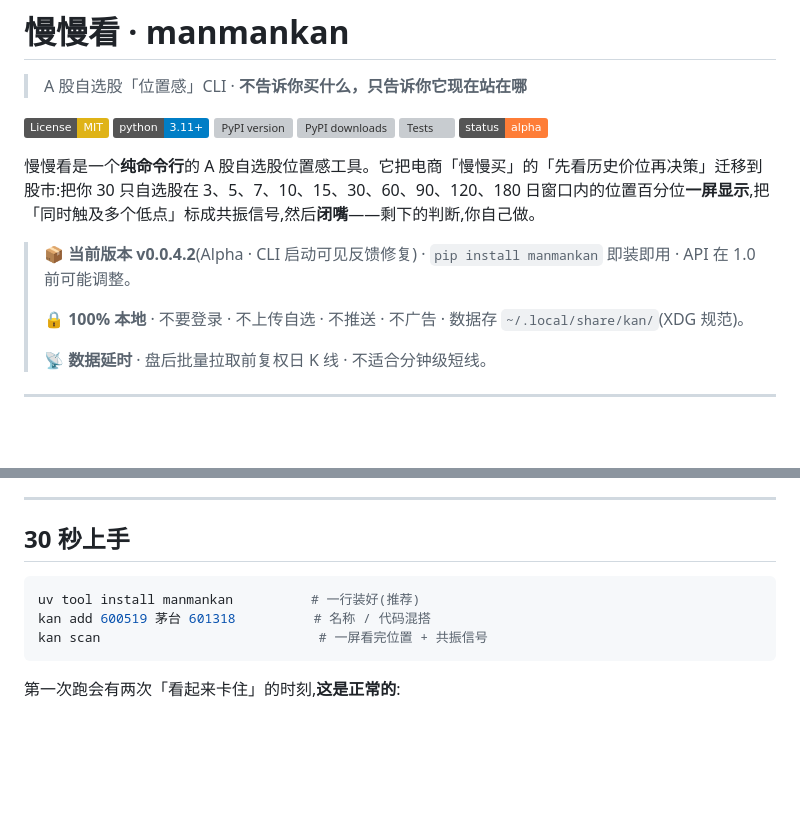
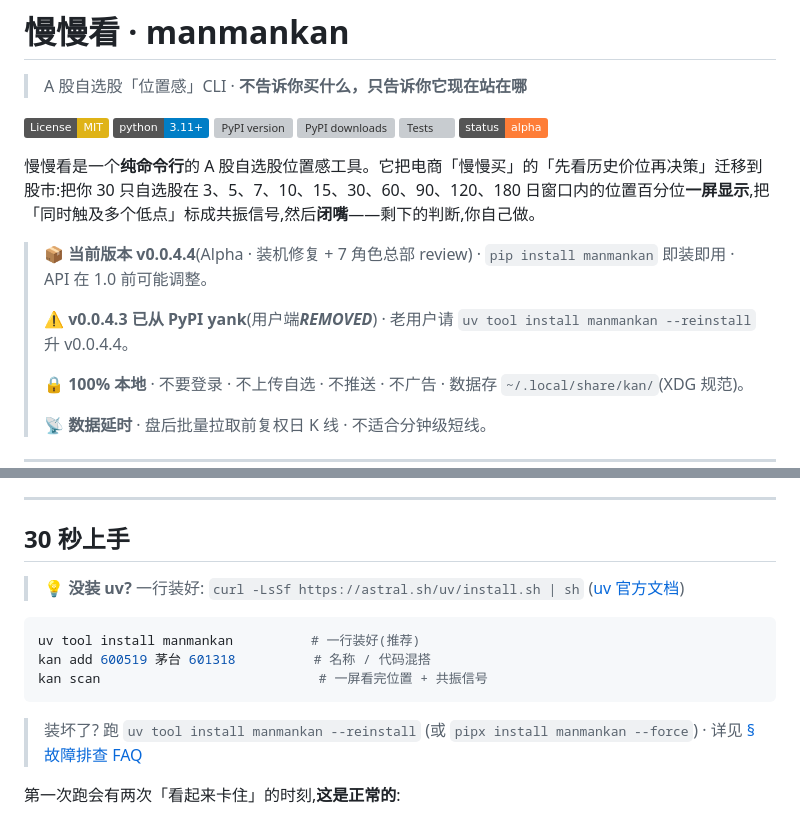
Before and after one commit to piklen/manmankan, a Markdown page: README.md, 2 parts joined by grey strips. Rendered like a GitHub page; badges without logos; blank space fills up the shorter version; grey boxes are pictures that could not be loaded.

````diff
--- a/README.md
+++ b/README.md
@@ -11,7 +11,9 @@
 
 慢慢看是一个**纯命令行**的 A 股自选股位置感工具。它把电商「慢慢买」的「先看历史价位再决策」迁移到股市:把你 30 只自选股在 3、5、7、10、15、30、60、90、120、180 日窗口内的位置百分位**一屏显示**,把「同时触及多个低点」标成共振信号,然后**闭嘴**——剩下的判断,你自己做。
 
-> 📦 **当前版本 v0.0.4.2**(Alpha · CLI 启动可见反馈修复) · `pip install manmankan` 即装即用 · API 在 1.0 前可能调整。
+> 📦 **当前版本 v0.0.4.4**(Alpha · 装机修复 + 7 角色总部 review) · `pip install manmankan` 即装即用 · API 在 1.0 前可能调整。
+>
+> ⚠️ **v0.0.4.3 已从 PyPI yank**(用户端***REMOVED***) · 老用户请 `uv tool install manmankan --reinstall` 升 v0.0.4.4。
 >
 > 🔒 **100% 本地** · 不要登录 · 不上传自选 · 不推送 · 不广告 · 数据存 `~/.local/share/kan/`(XDG 规范)。
 >
@@ -55,11 +58,16 @@
 
 ## 30 秒上手
 
+> 💡 **没装 uv?** 一行装好: `curl -LsSf https://astral.sh/uv/install.sh | sh` ([uv 官方文档](https://docs.astral.sh/uv/getting-started/installation/))
+
 ```bash
 uv tool install manmankan          # 一行装好(推荐)
 kan add 600519 茅台 601318          # 名称 / 代码混搭
 kan scan                            # 一屏看完位置 + 共振信号
 ```
+
+> 装坏了? 跑 `uv tool install manmankan --reinstall` (或 `pipx install manmankan --force`) ·
+> 详见 [§故障排查 FAQ](#故障排查-faq)
 
 第一次跑会有两次「看起来卡住」的时刻,**这是正常的**:
 
````
Also changed, not shown: other parts of README.md (+51 -0 lines).
